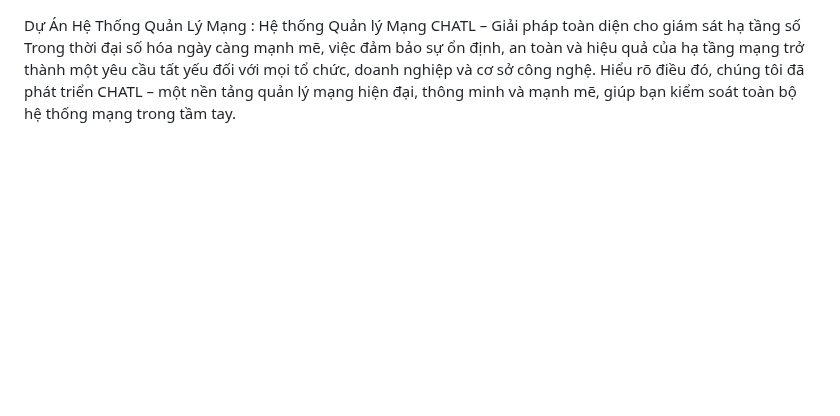
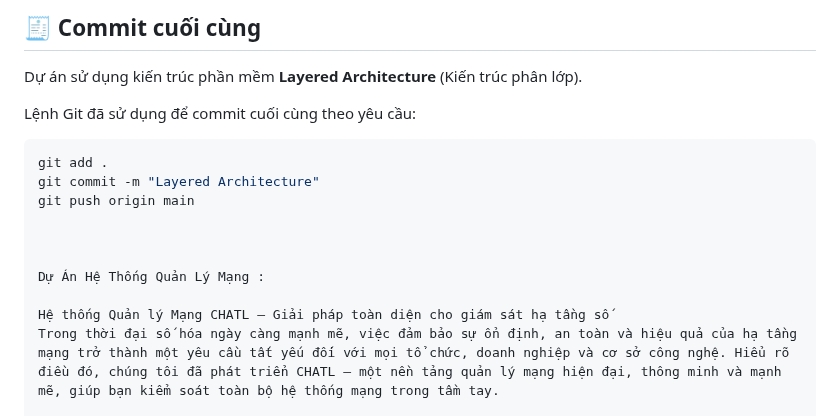
Before and after one commit to CNPM-BTL-N8/CNPM-BTL-N8, a Markdown page: README.md, the part around the change. GitHub-like rendering; blank space fills up the shorter version.

````diff
--- a/README.md
+++ b/README.md
@@ -1,4 +1,18 @@
+## 🧾 Commit cuối cùng
+
+Dự án sử dụng kiến trúc phần mềm **Layered Architecture** (Kiến trúc phân lớp).
+
+Lệnh Git đã sử dụng để commit cuối cùng theo yêu cầu:
+
+```bash
+git add .
+git commit -m "Layered Architecture"
+git push origin main
+
+
+
 Dự Án Hệ Thống Quản Lý Mạng :
+
 Hệ thống Quản lý Mạng CHATL – Giải pháp toàn diện cho giám sát hạ tầng số
 Trong thời đại số hóa ngày càng mạnh mẽ, việc đảm bảo sự ổn định, an toàn và hiệu quả của hạ tầng mạng trở thành một yêu cầu tất yếu đối với mọi tổ chức, doanh nghiệp và cơ sở công nghệ. Hiểu rõ điều đó, chúng tôi đã phát triển CHATL – một nền tảng quản lý mạng hiện đại, thông minh và mạnh mẽ, giúp bạn kiểm soát toàn bộ hệ thống mạng trong tầm tay.
 
````
